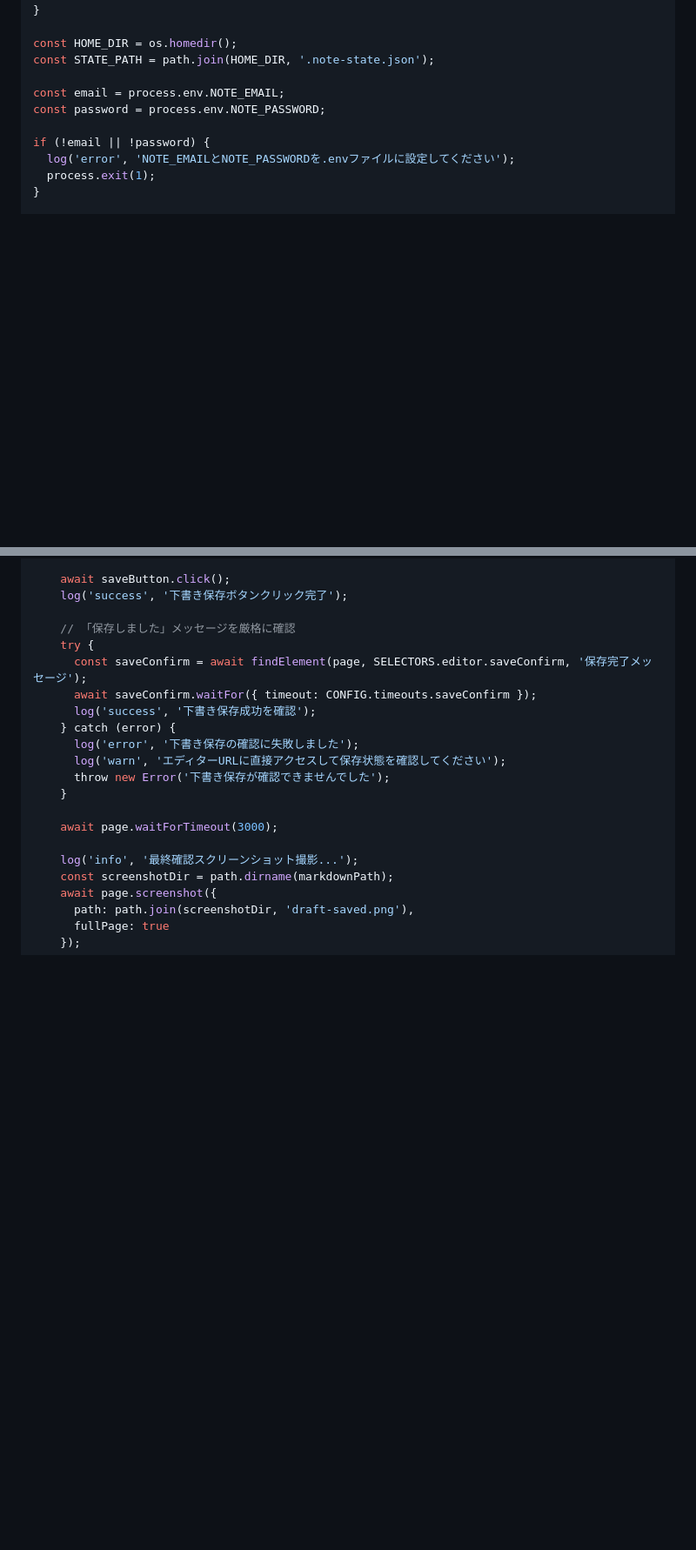
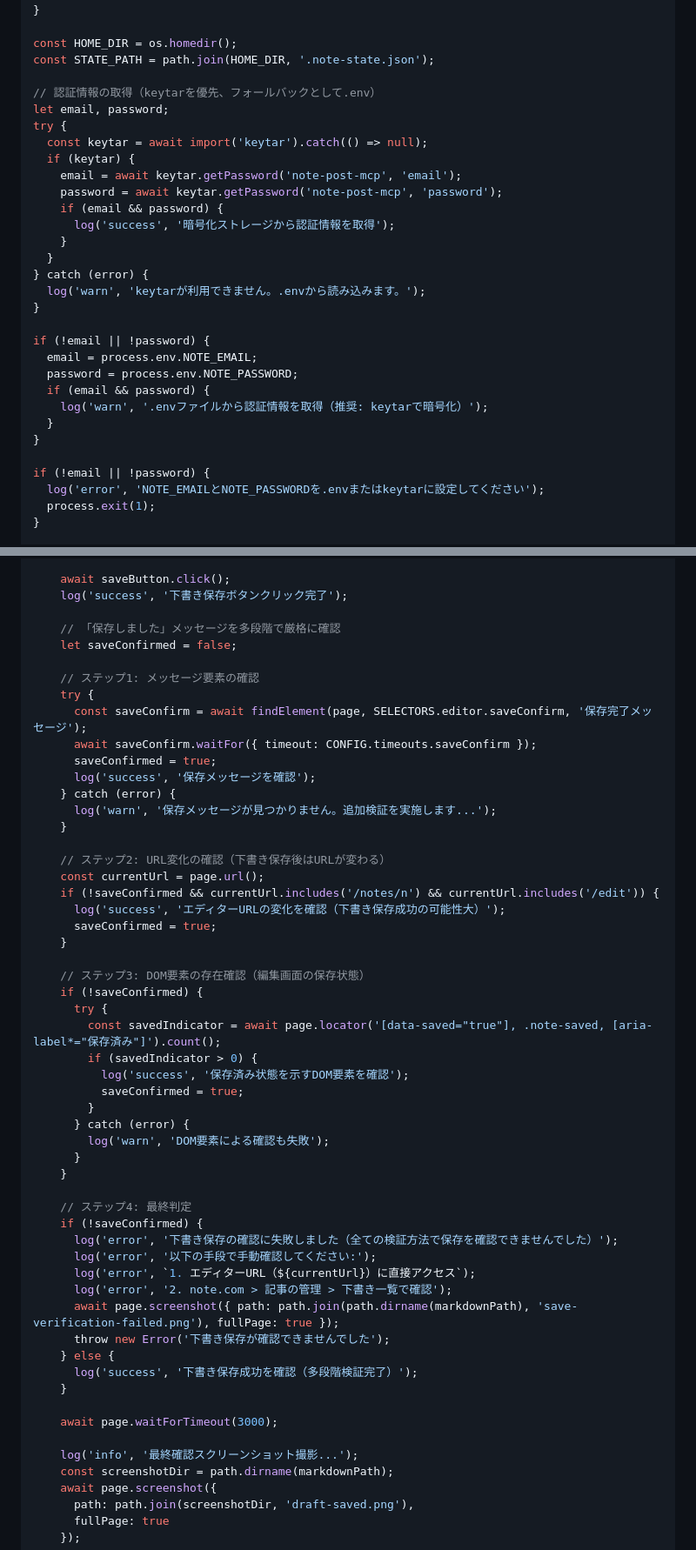
Before and after one commit to Tenormusica2024/zenn-ai-news, a Markdown page: NOTE_POST_SETUP_GUIDE.md, 2 parts joined by grey strips. Shown at 87% size. Drawn GitHub-style; blank space fills up the shorter version.

```diff
--- a/NOTE_POST_SETUP_GUIDE.md
+++ b/NOTE_POST_SETUP_GUIDE.md
@@ -148,11 +160,31 @@ async function retryOperation(operation, maxRetries = 3, waitTime = 2000) {
 const HOME_DIR = os.homedir();
 const STATE_PATH = path.join(HOME_DIR, '.note-state.json');
 
-const email = process.env.NOTE_EMAIL;
-const password = process.env.NOTE_PASSWORD;
+// 認証情報の取得（keytarを優先、フォールバックとして.env）
+let email, password;
+try {
+  const keytar = await import('keytar').catch(() => null);
+  if (keytar) {
+    email = await keytar.getPassword('note-post-mcp', 'email');
+    password = await keytar.getPassword('note-post-mcp', 'password');
+    if (email && password) {
+      log('success', '暗号化ストレージから認証情報を取得');
+    }
+  }
+} catch (error) {
+  log('warn', 'keytarが利用できません。.envから読み込みます。');
+}
 
 if (!email || !password) {
-  log('error', 'NOTE_EMAILとNOTE_PASSWORDを.envファイルに設定してください');
+  email = process.env.NOTE_EMAIL;
+  password = process.env.NOTE_PASSWORD;
+  if (email && password) {
+    log('warn', '.envファイルから認証情報を取得（推奨: keytarで暗号化）');
+  }
+}
+
+if (!email || !password) {
+  log('error', 'NOTE_EMAILとNOTE_PASSWORDを.envまたはkeytarに設定してください');
   process.exit(1);
 }
 
@@ -576,15 +657,49 @@ try {
     await saveButton.click();
     log('success', '下書き保存ボタンクリック完了');
 
-    // 「保存しました」メッセージを厳格に確認
+    // 「保存しました」メッセージを多段階で厳格に確認
+    let saveConfirmed = false;
+
+    // ステップ1: メッセージ要素の確認
     try {
       const saveConfirm = await findElement(page, SELECTORS.editor.saveConfirm, '保存完了メッセージ');
       await saveConfirm.waitFor({ timeout: CONFIG.timeouts.saveConfirm });
-      log('success', '下書き保存成功を確認');
+      saveConfirmed = true;
+      log('success', '保存メッセージを確認');
     } catch (error) {
-      log('error', '下書き保存の確認に失敗しました');
-      log('warn', 'エディターURLに直接アクセスして保存状態を確認してください');
+      log('warn', '保存メッセージが見つかりません。追加検証を実施します...');
+    }
+
+    // ステップ2: URL変化の確認（下書き保存後はURLが変わる）
+    const currentUrl = page.url();
+    if (!saveConfirmed && currentUrl.includes('/notes/n') && currentUrl.includes('/edit')) {
+      log('success', 'エディターURLの変化を確認（下書き保存成功の可能性大）');
+      saveConfirmed = true;
+    }
+
+    // ステップ3: DOM要素の存在確認（編集画面の保存状態）
+    if (!saveConfirmed) {
+      try {
+        const savedIndicator = await page.locator('[data-saved="true"], .note-saved, [aria-label*="保存済み"]').count();
+        if (savedIndicator > 0) {
+          log('success', '保存済み状態を示すDOM要素を確認');
+          saveConfirmed = true;
+        }
+      } catch (error) {
+        log('warn', 'DOM要素による確認も失敗');
+      }
+    }
+
+    // ステップ4: 最終判定
+    if (!saveConfirmed) {
+      log('error', '下書き保存の確認に失敗しました（全ての検証方法で保存を確認できませんでした）');
+      log('error', '以下の手段で手動確認してください:');
+      log('error', `1. エディターURL（${currentUrl}）に直接アクセス`);
+      log('error', '2. note.com > 記事の管理 > 下書き一覧で確認');
+      await page.screenshot({ path: path.join(path.dirname(markdownPath), 'save-verification-failed.png'), fullPage: true });
       throw new Error('下書き保存が確認できませんでした');
+    } else {
+      log('success', '下書き保存成功を確認（多段階検証完了）');
     }
 
     await page.waitForTimeout(3000);
```
Also changed, not shown: other parts of NOTE_POST_SETUP_GUIDE.md (+67 -6 lines).
